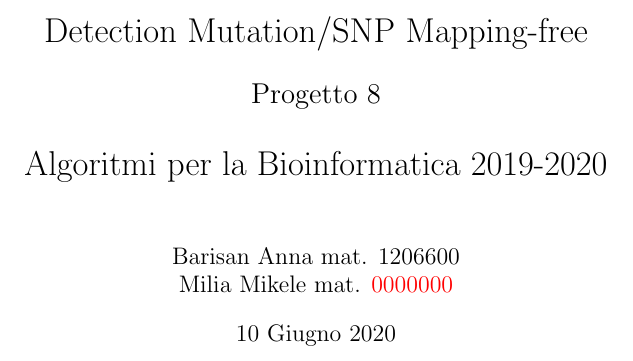
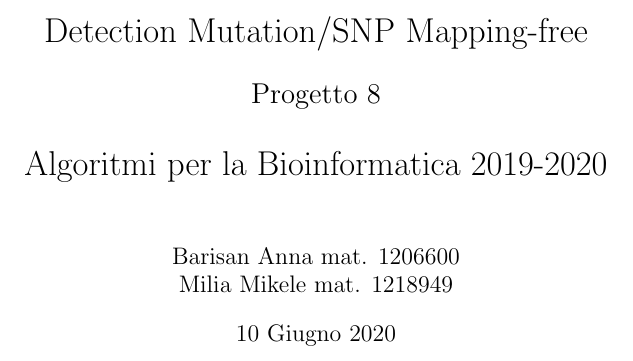
Before and after one commit to mikelemilia/algobio-latex, a LaTeX document (snp-detection/main.tex): part of page 1 of 30, cut so that both start at the same text. Compiled offline with pdfLaTeX.

Commit message:
added matr

```diff
--- a/snp-detection/main.tex
+++ b/snp-detection/main.tex
@@ -35,7 +35,7 @@
 \vspace*{0,5cm}
 }
 \author{Barisan Anna mat. 1206600\\
-Milia Mikele mat. \textcolor{red}{0000000}}
+Milia Mikele mat. 1218949}
 \date{10 Giugno 2020}
 
 \begin{document}
```
